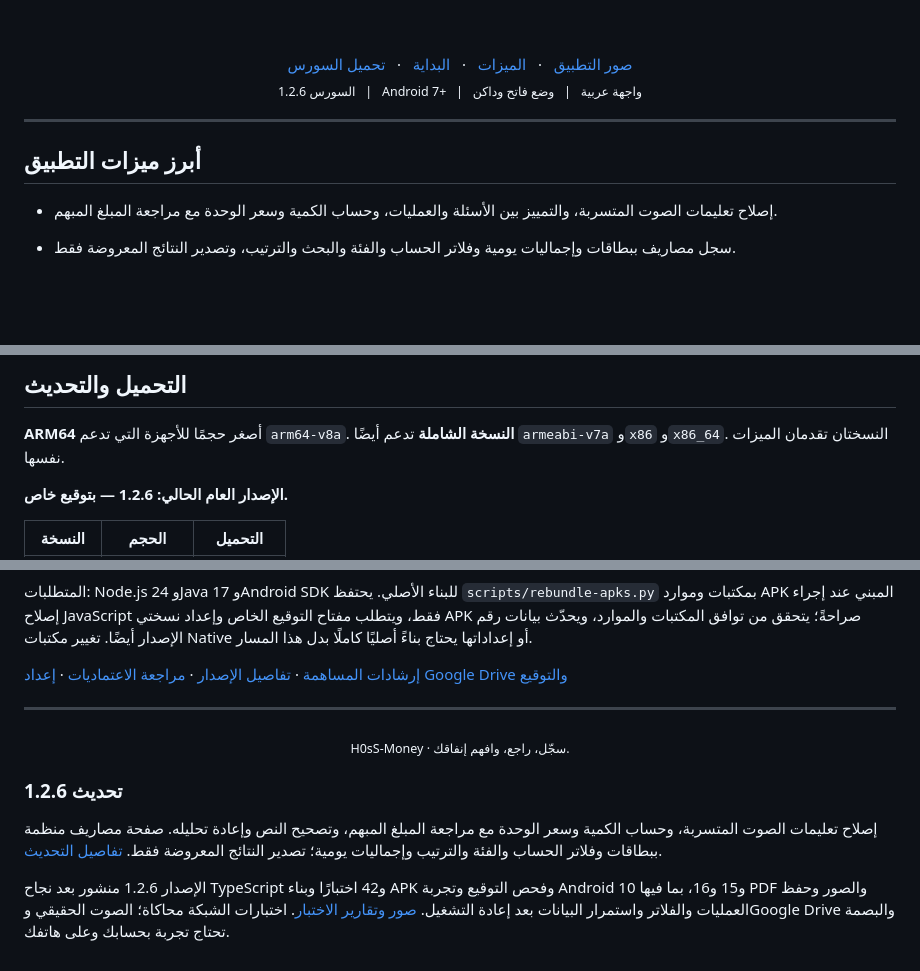
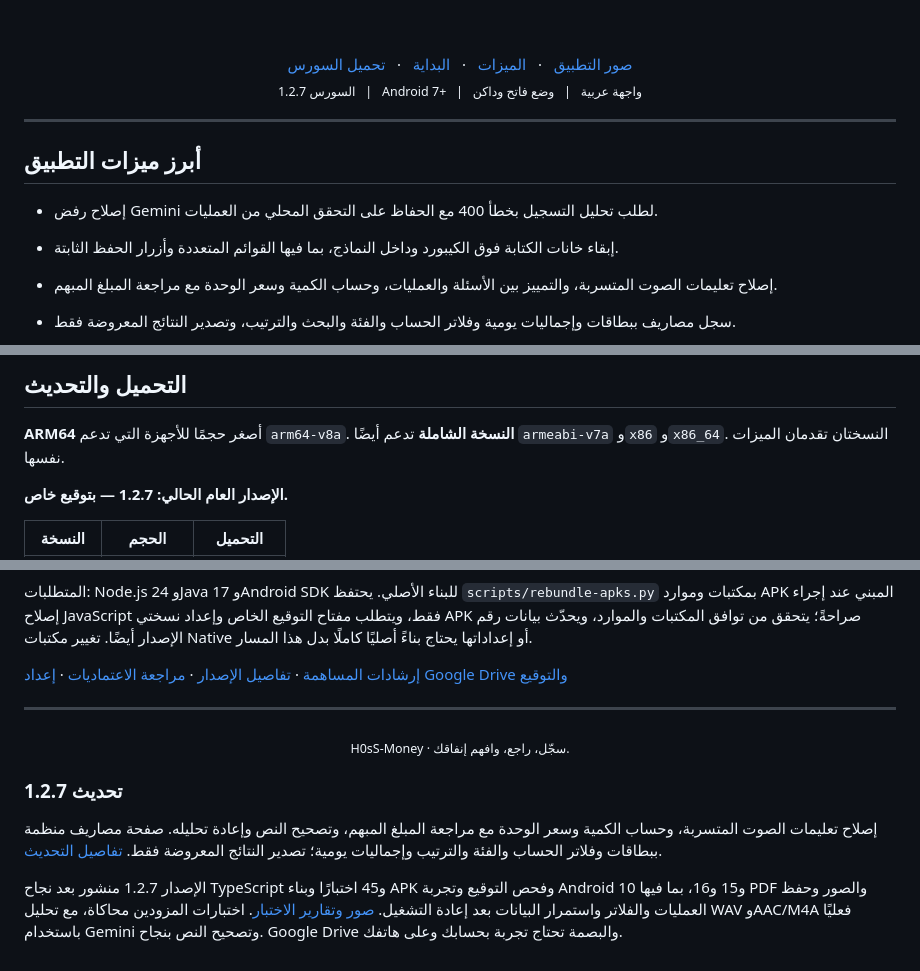
Before and after one commit to H0sSs/H0sS-Money, a Markdown page: README.md, 3 parts joined by grey strips. GitHub-like rendering; folded sections open; blank space fills up the shorter version.

Commit message:
Document published 1.2.7 downloads and successful voice/keyboard QA [skip ci]

```diff
--- a/README.md
+++ b/README.md
@@ -8,12 +8,15 @@
   <a href="#كل-ما-تحتاجه-لمتابعة-أموالك">الميزات</a> &nbsp; · &nbsp;
   <a href="#ابدأ-في-أربع-خطوات">البداية</a> &nbsp; · &nbsp;
   <a href="https://github.com/H0sSs/H0sS-Money/archive/refs/heads/main.zip">تحميل السورس</a>
-  <p><sub>السورس 1.2.6 &nbsp; | &nbsp; Android 7+ &nbsp; | &nbsp; واجهة عربية &nbsp; | &nbsp; وضع فاتح وداكن</sub></p>
+  <p><sub>السورس 1.2.7 &nbsp; | &nbsp; Android 7+ &nbsp; | &nbsp; واجهة عربية &nbsp; | &nbsp; وضع فاتح وداكن</sub></p>
 </div>
 
 ---
 
 ## أبرز ميزات التطبيق
+
+- إصلاح رفض Gemini لطلب تحليل التسجيل بخطأ 400 مع الحفاظ على التحقق المحلي من العمليات.
+- إبقاء خانات الكتابة فوق الكيبورد وداخل النماذج، بما فيها القوائم المتعددة وأزرار الحفظ الثابتة.
 
 - إصلاح تعليمات الصوت المتسربة، والتمييز بين الأسئلة والعمليات، وحساب الكمية وسعر الوحدة مع مراجعة المبلغ المبهم.
 - سجل مصاريف ببطاقات وإجماليات يومية وفلاتر الحساب والفئة والبحث والترتيب، وتصدير النتائج المعروضة فقط.
@@ -91,7 +94,7 @@
 
 **ARM64** أصغر حجمًا للأجهزة التي تدعم `arm64-v8a`. **النسخة الشاملة** تدعم أيضًا `armeabi-v7a` و`x86` و`x86_64`. النسختان تقدمان الميزات نفسها.
 
-**الإصدار العام الحالي: 1.2.6 — بتوقيع خاص.**
+**الإصدار العام الحالي: 1.2.7 — بتوقيع خاص.**
 
 | النسخة | الحجم | التحميل |
 | --- | --- | --- |
@@ -138,5 +141,5 @@ npm run android
 
 <div align="center"><sub>H0sS-Money · سجّل، راجع، وافهم إنفاقك.</sub></div>
 
-### تحديث 1.2.6
+### تحديث 1.2.7
 
@@ -144,2 +147,2 @@ npm run android
 
-الإصدار 1.2.6 منشور بعد نجاح TypeScript و42 اختبارًا وبناء APK وفحص التوقيع وتجربة Android 10 و15 و16، بما فيها PDF والصور وحفظ العمليات والفلاتر واستمرار البيانات بعد إعادة التشغيل. [صور وتقارير الاختبار](https://github.com/H0sSs/H0sS-Money/releases/download/v1.2.6/H0sS-Money-1.2.6-UI-QA.zip). اختبارات الشبكة محاكاة؛ الصوت الحقيقي وGoogle Drive والبصمة تحتاج تجربة بحسابك وعلى هاتفك.
+الإصدار 1.2.7 منشور بعد نجاح TypeScript و45 اختبارًا وبناء APK وفحص التوقيع وتجربة Android 10 و15 و16، بما فيها PDF والصور وحفظ العمليات والفلاتر واستمرار البيانات بعد إعادة التشغيل. [صور وتقارير الاختبار](https://github.com/H0sSs/H0sS-Money/releases/download/v1.2.7/H0sS-Money-1.2.7-UI-QA.zip). اختبارات المزودين محاكاة، مع تحليل WAV وAAC/M4A فعليًا باستخدام Gemini وتصحيح النص بنجاح. Google Drive والبصمة تحتاج تجربة بحسابك وعلى هاتفك.
```
Also changed, not shown: other parts of README.md (+6 -6 lines), CHANGELOG.md (+8 -0 lines), docs/QA-1.2.7.md (added, +12 -0 lines).
